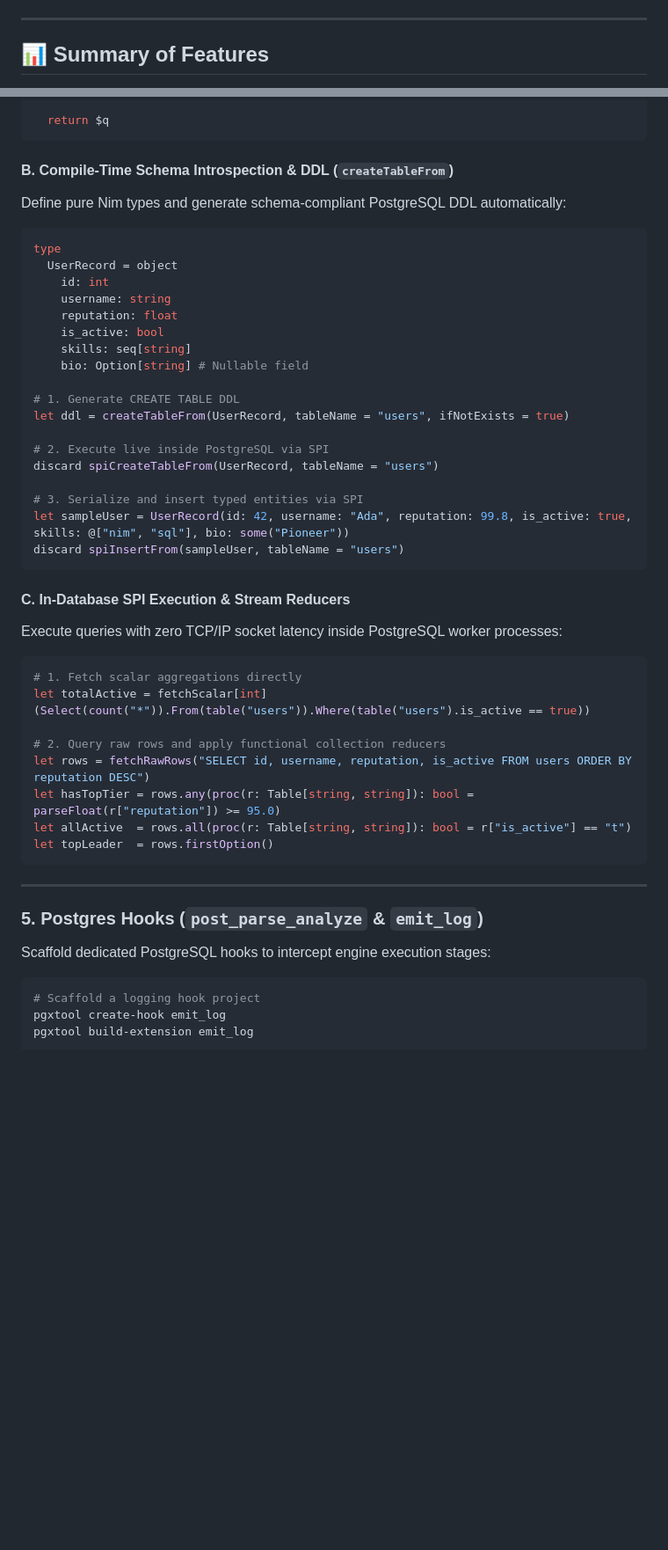
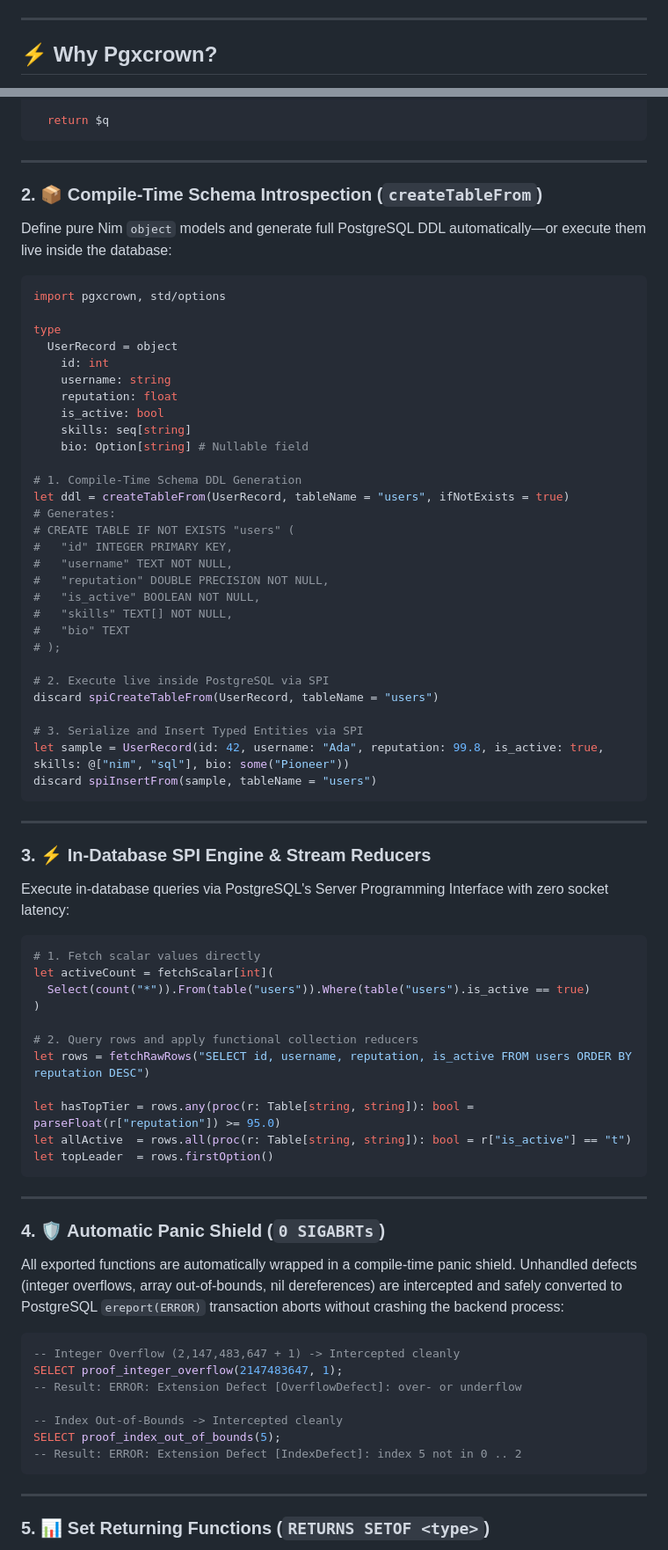
Before and after one commit to luisacosta828/pgxcrown, a Markdown page: README.md, 2 parts joined by grey strips. Shown at 88% size. Drawn GitHub-style; blank space fills up the shorter version.

Commit message:
docs: overhaul README with modern developer layout, badges, and showcase diagrams

````diff
--- a/README.md
+++ b/README.md
@@ -8,5 +23,5 @@ Build Native, High-Performance Postgres Extensions in Nim.
 
 ---
 
-## 📊 Summary of Features
+## ⚡ Why Pgxcrown?
 
@@ -345,9 +127,15 @@ proc get_engineering_leaders*(minSalary: int = 80000): string =
   return $q
 ```
 
-#### B. Compile-Time Schema Introspection & DDL (`createTableFrom`)
-Define pure Nim types and generate schema-compliant PostgreSQL DDL automatically:
+---
+
+### 2. 📦 Compile-Time Schema Introspection (`createTableFrom`)
+
+Define pure Nim `object` models and generate full PostgreSQL DDL automatically—or execute them live inside the database:
+
 ```nim
+import pgxcrown, std/options
+
 type
   UserRecord = object
     id: int
@@ -357,25 +145,41 @@ type
     skills: seq[string]
     bio: Option[string] # Nullable field
 
-# 1. Generate CREATE TABLE DDL
+# 1. Compile-Time Schema DDL Generation
 let ddl = createTableFrom(UserRecord, tableName = "users", ifNotExists = true)
+# Generates:
+# CREATE TABLE IF NOT EXISTS "users" (
+#   "id" INTEGER PRIMARY KEY,
+#   "username" TEXT NOT NULL,
+#   "reputation" DOUBLE PRECISION NOT NULL,
+#   "is_active" BOOLEAN NOT NULL,
+#   "skills" TEXT[] NOT NULL,
+#   "bio" TEXT
+# );
 
 # 2. Execute live inside PostgreSQL via SPI
 discard spiCreateTableFrom(UserRecord, tableName = "users")
 
-# 3. Serialize and insert typed entities via SPI
-let sampleUser = UserRecord(id: 42, username: "Ada", reputation: 99.8, is_active: true, skills: @["nim", "sql"], bio: some("Pioneer"))
-discard spiInsertFrom(sampleUser, tableName = "users")
+# 3. Serialize and Insert Typed Entities via SPI
+let sample = UserRecord(id: 42, username: "Ada", reputation: 99.8, is_active: true, skills: @["nim", "sql"], bio: some("Pioneer"))
+discard spiInsertFrom(sample, tableName = "users")
 ```
 
-#### C. In-Database SPI Execution & Stream Reducers
-Execute queries with zero TCP/IP socket latency inside PostgreSQL worker processes:
+---
+
+### 3. ⚡ In-Database SPI Engine & Stream Reducers
+
+Execute in-database queries via PostgreSQL's Server Programming Interface with zero socket latency:
+
 ```nim
-# 1. Fetch scalar aggregations directly
-let totalActive = fetchScalar[int](Select(count("*")).From(table("users")).Where(table("users").is_active == true))
+# 1. Fetch scalar values directly
+let activeCount = fetchScalar[int](
+  Select(count("*")).From(table("users")).Where(table("users").is_active == true)
+)
 
-# 2. Query raw rows and apply functional collection reducers
+# 2. Query rows and apply functional collection reducers
 let rows = fetchRawRows("SELECT id, username, reputation, is_active FROM users ORDER BY reputation DESC")
+
 let hasTopTier = rows.any(proc(r: Table[string, string]): bool = parseFloat(r["reputation"]) >= 95.0)
 let allActive  = rows.all(proc(r: Table[string, string]): bool = r["is_active"] == "t")
 let topLeader  = rows.firstOption()
@@ -383,11 +187,21 @@ let topLeader  = rows.firstOption()
 
 ---
 
-### 5. Postgres Hooks (`post_parse_analyze` & `emit_log`)
+### 4. 🛡️ Automatic Panic Shield (`0 SIGABRTs`)
 
-Scaffold dedicated PostgreSQL hooks to intercept engine execution stages:
+All exported functions are automatically wrapped in a compile-time panic shield. Unhandled defects (integer overflows, array out-of-bounds, nil dereferences) are intercepted and safely converted to PostgreSQL `ereport(ERROR)` transaction aborts without crashing the backend process:
 
-```bash
-# Scaffold a logging hook project
-pgxtool create-hook emit_log
-pgxtool build-extension emit_log
+```sql
+-- Integer Overflow (2,147,483,647 + 1) -> Intercepted cleanly
+SELECT proof_integer_overflow(2147483647, 1);
+-- Result: ERROR: Extension Defect [OverflowDefect]: over- or underflow
+
+-- Index Out-of-Bounds -> Intercepted cleanly
+SELECT proof_index_out_of_bounds(5);
+-- Result: ERROR: Extension Defect [IndexDefect]: index 5 not in 0 .. 2
+```
+
+---
+
+### 5. 📊 Set Returning Functions (`RETURNS SETOF <type>`)
+
````
Also changed, not shown: other parts of README.md (+176 -287 lines).
